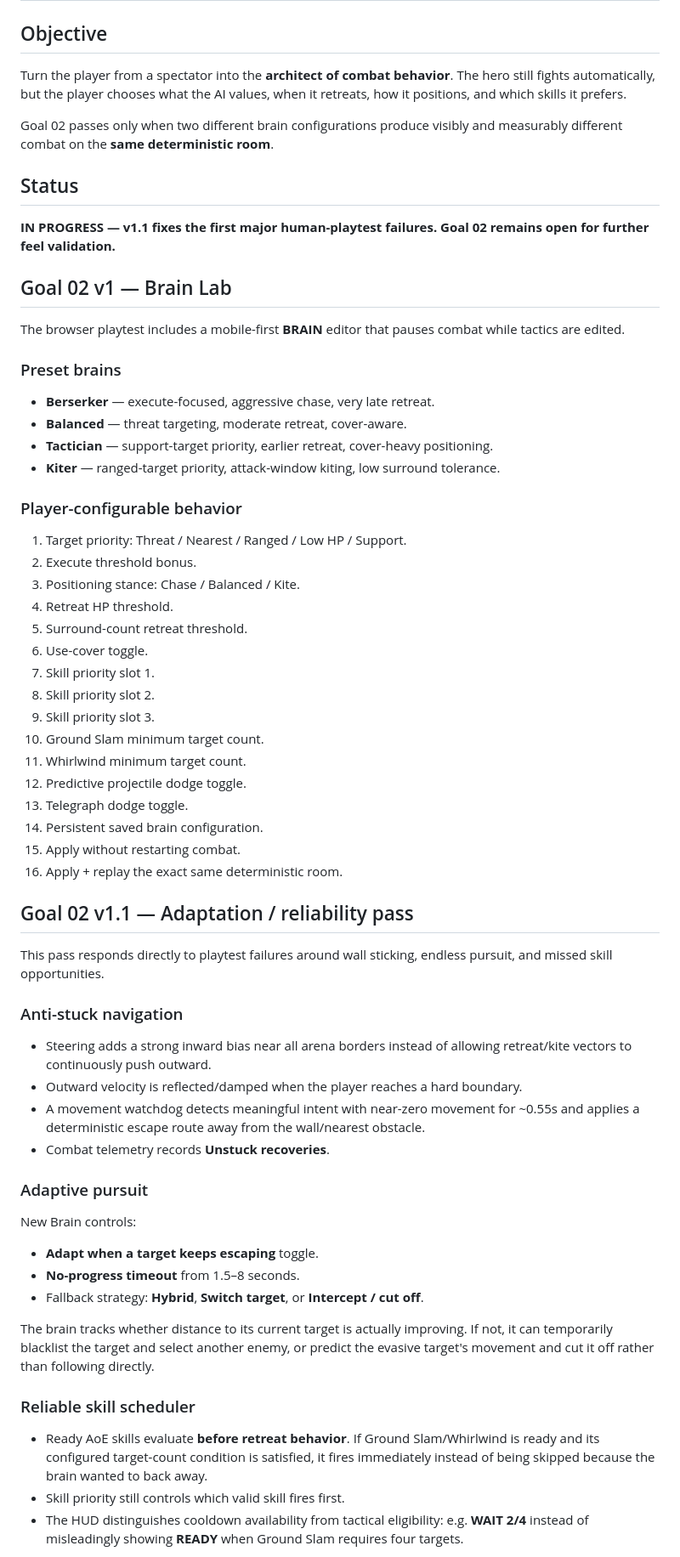
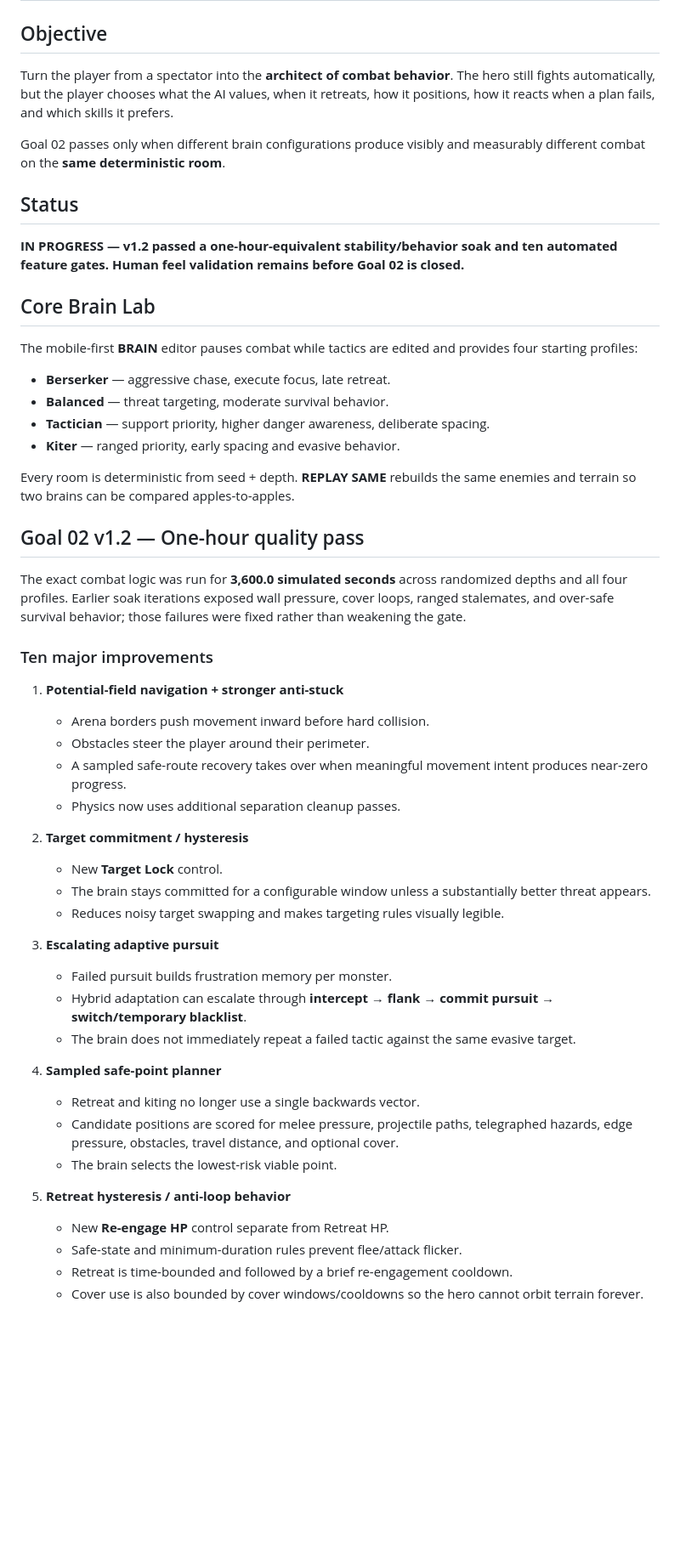
Before and after one commit to DCardimen/Dopamine, a Markdown page: docs/goal-02-autobattler-brain.md, the part around one of its changes. Shown at 85% size. Rendered like a GitHub page; blank space fills up the shorter version.

```diff
--- a/docs/goal-02-autobattler-brain.md
+++ b/docs/goal-02-autobattler-brain.md
@@ -1,59 +1,50 @@
 # Goal 02 — Build the Autobattler Brain
 
 ## Objective
-Turn the player from a spectator into the **architect of combat behavior**. The hero still fights automatically, but the player chooses what the AI values, when it retreats, how it positions, and which skills it prefers.
+Turn the player from a spectator into the **architect of combat behavior**. The hero still fights automatically, but the player chooses what the AI values, when it retreats, how it positions, how it reacts when a plan fails, and which skills it prefers.
 
-Goal 02 passes only when two different brain configurations produce visibly and measurably different combat on the **same deterministic room**.
+Goal 02 passes only when different brain configurations produce visibly and measurably different combat on the **same deterministic room**.
 
 ## Status
-**IN PROGRESS — v1.1 fixes the first major human-playtest failures. Goal 02 remains open for further feel validation.**
+**IN PROGRESS — v1.2 passed a one-hour-equivalent stability/behavior soak and ten automated feature gates. Human feel validation remains before Goal 02 is closed.**
 
-## Goal 02 v1 — Brain Lab
-The browser playtest includes a mobile-first **BRAIN** editor that pauses combat while tactics are edited.
+## Core Brain Lab
+The mobile-first **BRAIN** editor pauses combat while tactics are edited and provides four starting profiles:
+- **Berserker** — aggressive chase, execute focus, late retreat.
+- **Balanced** — threat targeting, moderate survival behavior.
+- **Tactician** — support priority, higher danger awareness, deliberate spacing.
+- **Kiter** — ranged priority, early spacing and evasive behavior.
 
-### Preset brains
-- **Berserker** — execute-focused, aggressive chase, very late retreat.
-- **Balanced** — threat targeting, moderate retreat, cover-aware.
-- **Tactician** — support-target priority, earlier retreat, cover-heavy positioning.
-- **Kiter** — ranged-target priority, attack-window kiting, low surround tolerance.
+Every room is deterministic from seed + depth. **REPLAY SAME** rebuilds the same enemies and terrain so two brains can be compared apples-to-apples.
 
-### Player-configurable behavior
-1. Target priority: Threat / Nearest / Ranged / Low HP / Support.
-2. Execute threshold bonus.
-3. Positioning stance: Chase / Balanced / Kite.
-4. Retreat HP threshold.
-5. Surround-count retreat threshold.
-6. Use-cover toggle.
-7. Skill priority slot 1.
-8. Skill priority slot 2.
-9. Skill priority slot 3.
-10. Ground Slam minimum target count.
-11. Whirlwind minimum target count.
-12. Predictive projectile dodge toggle.
-13. Telegraph dodge toggle.
-14. Persistent saved brain configuration.
-15. Apply without restarting combat.
-16. Apply + replay the exact same deterministic room.
+## Goal 02 v1.2 — One-hour quality pass
+The exact combat logic was run for **3,600.0 simulated seconds** across randomized depths and all four profiles. Earlier soak iterations exposed wall pressure, cover loops, ranged stalemates, and over-safe survival behavior; those failures were fixed rather than weakening the gate.
 
-## Goal 02 v1.1 — Adaptation / reliability pass
-This pass responds directly to playtest failures around wall sticking, endless pursuit, and missed skill opportunities.
+### Ten major improvements
+1. **Potential-field navigation + stronger anti-stuck**
+   - Arena borders push movement inward before hard collision.
+   - Obstacles steer the player around their perimeter.
+   - A sampled safe-route recovery takes over when meaningful movement intent produces near-zero progress.
+   - Physics now uses additional separation cleanup passes.
 
-### Anti-stuck navigation
-- Steering adds a strong inward bias near all arena borders instead of allowing retreat/kite vectors to continuously push outward.
-- Outward velocity is reflected/damped when the player reaches a hard boundary.
-- A movement watchdog detects meaningful intent with near-zero movement for ~0.55s and applies a deterministic escape route away from the wall/nearest obstacle.
-- Combat telemetry records **Unstuck recoveries**.
+2. **Target commitment / hysteresis**
+   - New **Target Lock** control.
+   - The brain stays committed for a configurable window unless a substantially better threat appears.
+   - Reduces noisy target swapping and makes targeting rules visually legible.
 
-### Adaptive pursuit
-New Brain controls:
-- **Adapt when a target keeps escaping** toggle.
-- **No-progress timeout** from 1.5–8 seconds.
-- Fallback strategy: **Hybrid**, **Switch target**, or **Intercept / cut off**.
+3. **Escalating adaptive pursuit**
+   - Failed pursuit builds frustration memory per monster.
+   - Hybrid adaptation can escalate through **intercept → flank → commit pursuit → switch/temporary blacklist**.
+   - The brain does not immediately repeat a failed tactic against the same evasive target.
 
-The brain tracks whether distance to its current target is actually improving. If not, it can temporarily blacklist the target and select another enemy, or predict the evasive target's movement and cut it off rather than following directly.
+4. **Sampled safe-point planner**
+   - Retreat and kiting no longer use a single backwards vector.
+   - Candidate positions are scored for melee pressure, projectile paths, telegraphed hazards, edge pressure, obstacles, travel distance, and optional cover.
+   - The brain selects the lowest-risk viable point.
 
-### Reliable skill scheduler
-- Ready AoE skills evaluate **before retreat behavior**. If Ground Slam/Whirlwind is ready and its configured target-count condition is satisfied, it fires immediately instead of being skipped because the brain wanted to back away.
-- Skill priority still controls which valid skill fires first.
-- The HUD distinguishes cooldown availability from tactical eligibility: e.g. **WAIT 2/4** instead of misleadingly showing **READY** when Ground Slam requires four targets.
+5. **Retreat hysteresis / anti-loop behavior**
+   - New **Re-engage HP** control separate from Retreat HP.
+   - Safe-state and minimum-duration rules prevent flee/attack flicker.
+   - Retreat is time-bounded and followed by a brief re-engagement cooldown.
+   - Cover use is also bounded by cover windows/cooldowns so the hero cannot orbit terrain forever.
 
```
Also changed, not shown: other parts of docs/goal-02-autobattler-brain.md (+85 -63 lines).
